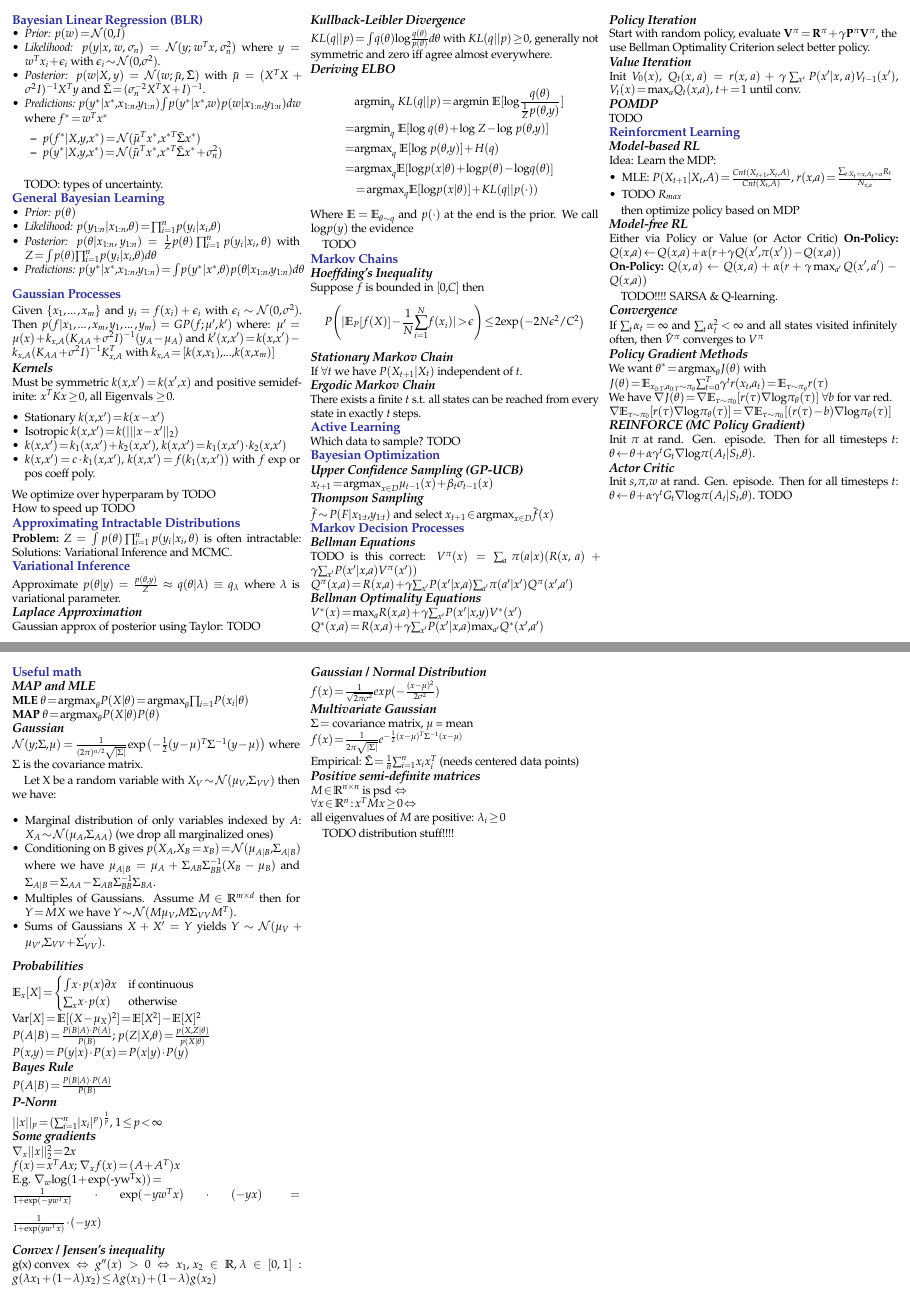
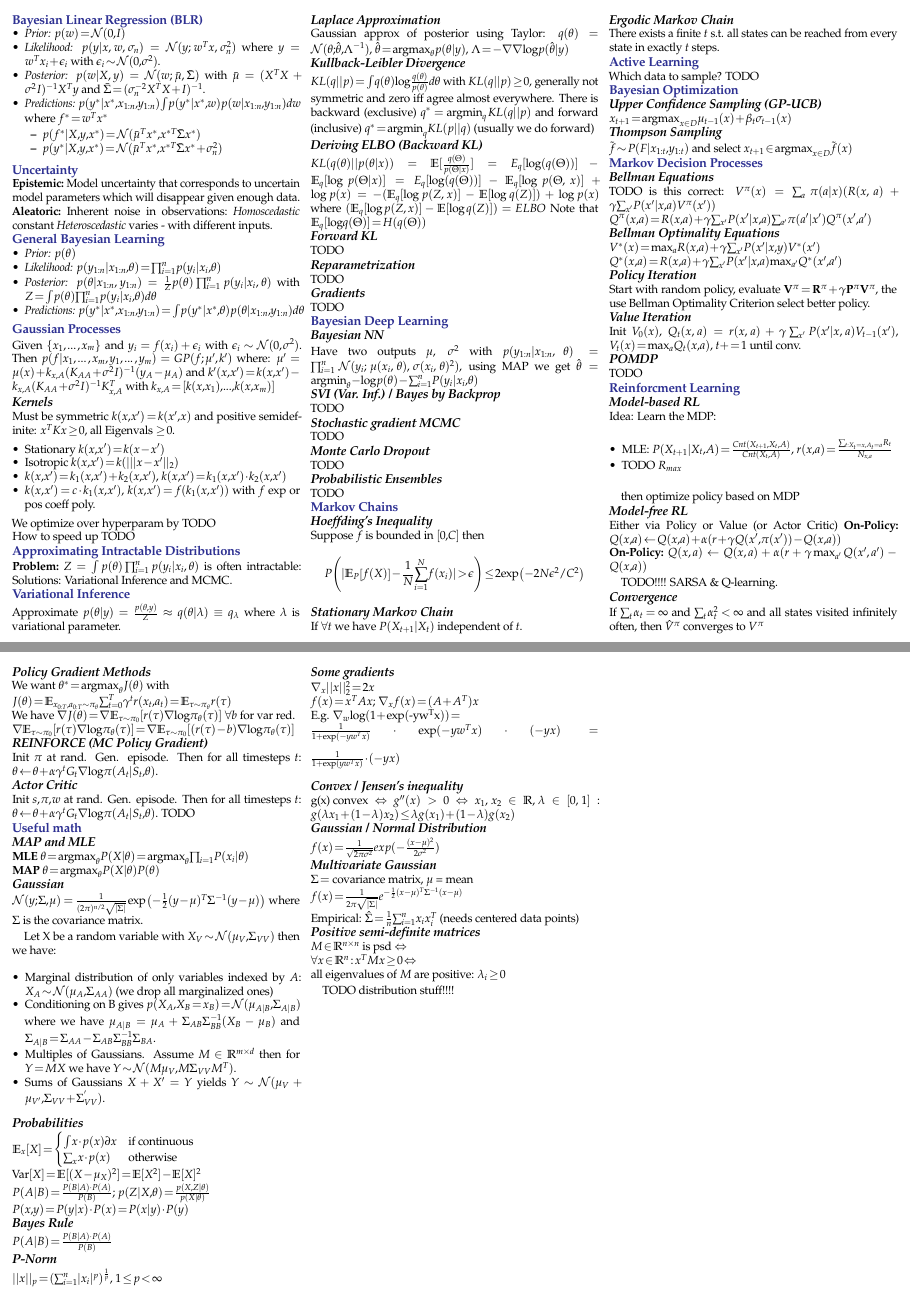
Before and after one commit to davidrzs/ProbabilisticArtificialIntelligenceSummary, a LaTeX document (PAI_summary.tex): pages 1 and 2 of 2, joined at a grey line. Compiled offline with pdfLaTeX.

Commit message:
added ELBO

```diff
--- a/PAI_summary.tex
+++ b/PAI_summary.tex
@@ -60,7 +60,10 @@
 \end{itemize}
 	\end{itemize}
 
-	TODO: types of uncertainty.
+\section*{Uncertainty}
+\textbf{Epistemic:} Model uncertainty that corresponds to uncertain model parameters which will disappear given enough data.\\
+\textbf{Aleatoric:} Inherent noise in observations: \textit{Homoscedastic} constant \textit{Heteroscedastic} varies - with different inputs.
+
 
 	\section*{General Bayesian Learning}
 	\begin{itemize}
@@ -90,23 +93,40 @@
 	\section*{Variational Inference}
 	Approximate $p(\theta|y) = \frac{p(\theta, y)}{Z}\approx q(\theta| \lambda)\equiv q_\lambda$ where $\lambda$ is variational parameter.
 	\subsection*{Laplace Approximation}
-	Gaussian approx of posterior using Taylor:
-	TODO
+	Gaussian approx of posterior using Taylor: $q(\theta) = \gauss(\theta;\hat{\theta},\Lambda^{-1})$, $\hat{\theta} = \argmax_\theta p(\theta|y)$, $\Lambda = -\nabla \nabla \log p(\hat{\theta}|y)$
+
 	\subsection*{Kullback-Leibler Divergence}
 	$KL(q||p) = \int q(\theta) \log \frac{q(\theta)}{p(\theta)} d\theta$ with $KL(q||p) \geq 0$, generally not symmetric and zero iff agree almost everywhere.
+	There is backward (exclusive) $q^* = \argmin_q KL(q||p)$ and forward (inclusive) $q^* = \argmin_q KL(p||q)$ (usually we do forward)
 
-	\subsection*{Deriving ELBO}
-	\begin{align*}
-		&\argmin_q \ KL(q||p) = \argmin \ \E[ \log \frac{q(\theta)}{\frac{1}{Z} p(\theta,y)} ]\\
-	=& \argmin_q \  \E\left[ \log \ q(\theta) + \log \ Z - \log \ p(\theta,y) \right]\\
-	=&  \argmax_q \ \E\left[ \log \ p(\theta,y) \right] + H(q)\\
-	=& \argmax_q \E \left[ \log p(x| \theta) + \log p(\theta) - \log q(\theta) \right] \\
-	&= \argmax_q \E \left[ \log p(x| \theta) \right] + KL(q||p(\cdot))
-	\end{align*}
-Where $\E = \E_{\theta \sim q}$ and $p(\cdot)$ at the end is the prior.
-We call $\log p(y)$ the evidence
+	\subsection*{Deriving ELBO (Backward KL)}
 
+$KL(q(\theta)||p(\theta|x)) = \E [\frac{q(\Theta)}{p(\Theta|x)}]=E_q [\log(q(\Theta))] - \E_q [\log p(\Theta|x)] = E_q [\log(q(\Theta))] - \E_q [\log p(\Theta,x)] +\log p(x) = - (\E_q [\log p(Z,x)] - \E [\log q(Z)]) + \log p(x)$ where $(\E_q [\log p(Z,x)] - \E [\log q(Z)]) = ELBO$
+Note that $\E_q [\log q(\Theta)] = H(q(\Theta))$
+
+	\subsection*{Forward KL}
 TODO
+
+\subsection*{Reparametrization}
+TODO
+\subsection*{Gradients}
+TODO
+
+\section*{Bayesian Deep Learning}
+
+\subsection*{Bayesian NN}
+Have two outputs $\mu$, $\sigma^2$ with $p(y_{1:n}|x_{1:n},\theta) = \prod_{i=1}^{n} \gauss(y_i;\mu(x_i,\theta),\sigma(x_i,\theta)^2)$, using MAP we get $\hat{\theta} = \argmin_\theta -\log p(\theta) - \sum_{i=1}^{n} P(y_i|x_i,\theta)$
+
+\subsection*{SVI (Var. Inf.) / Bayes by Backprop}
+TODO
+\subsection*{Stochastic gradient MCMC}
+TODO
+\subsection*{Monte Carlo Dropout}
+TODO
+\subsection*{Probabilistic Ensembles}
+TODO
+
+
 
 
 \section*{Markov Chains}
@@ -191,8 +211,6 @@ Init $s,\pi,w$ at rand. Gen. episode. Then for all timesteps $t$: $\theta \lefta
 
 
 
-\newpage
-
 \section*{Useful math}
 \subsection*{MAP and MLE}
 \textbf{MLE} $\theta = \argmax_\theta P(X|\theta) = \argmax_\theta \prod_{i=1} P(x_i|\theta)$\\
```
Also changed, not shown: sources.md (+4 -0 lines).
